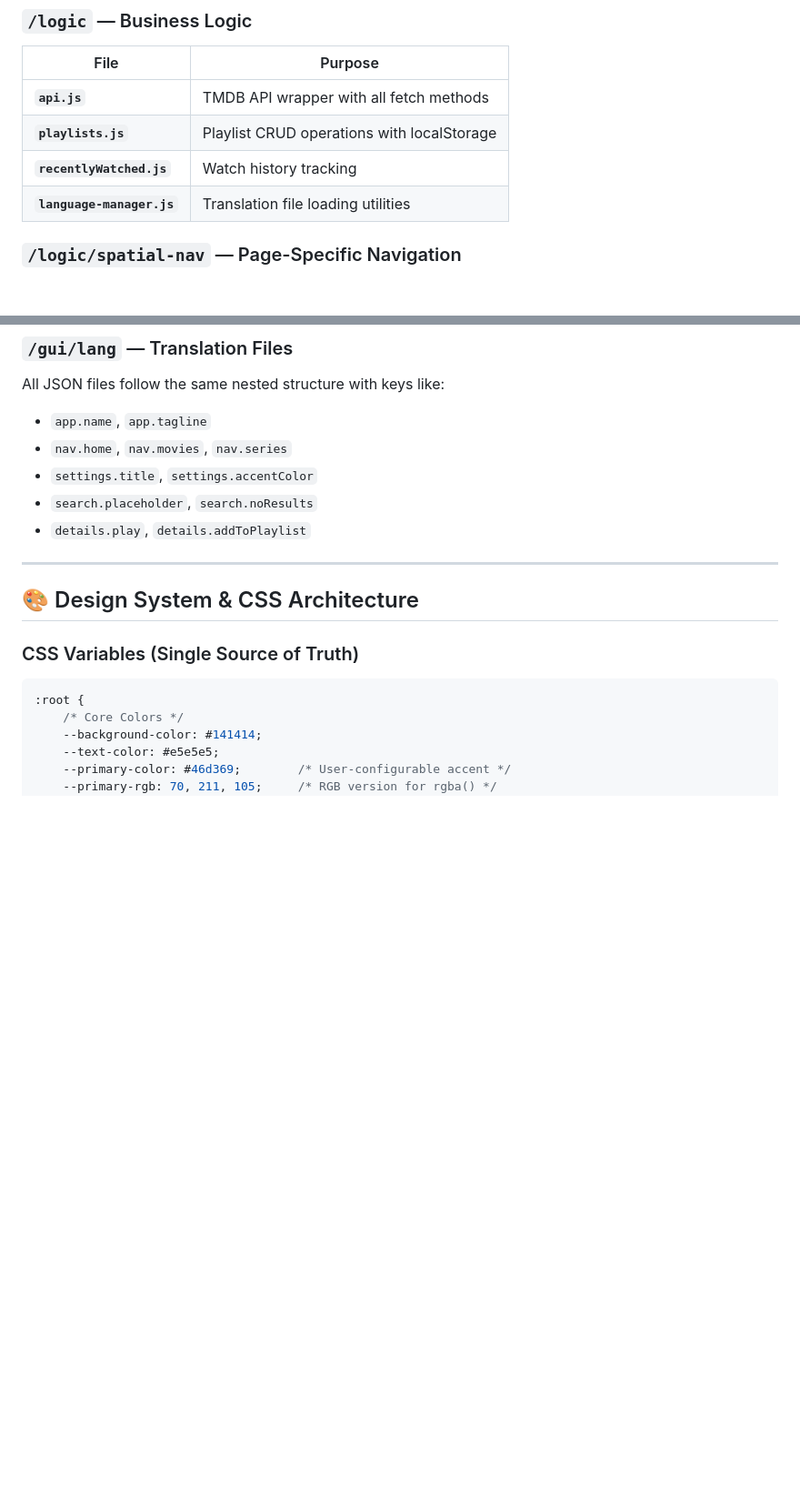
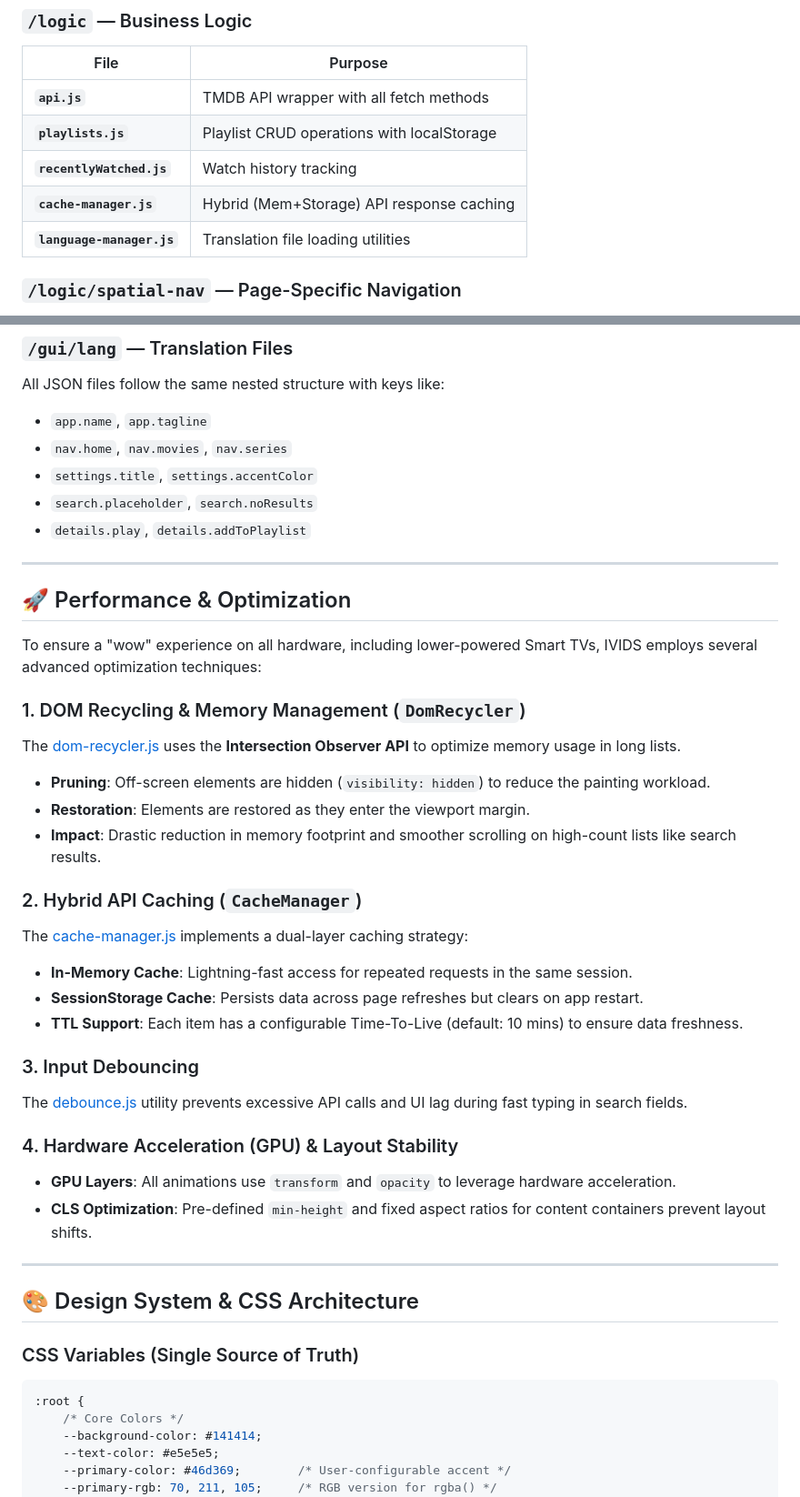
Before and after one commit to kenjikellens/IVIDS, a Markdown page: about.md, 2 parts joined by grey strips. Shown: that part at 91% size. Drawn GitHub-style; blank space fills up the shorter version.

```diff
--- a/about.md
+++ b/about.md
@@ -766,6 +770,7 @@ PlaylistService.delete(playlistId);
 | **`api.js`** | TMDB API wrapper with all fetch methods |
 | **`playlists.js`** | Playlist CRUD operations with localStorage |
 | **`recentlyWatched.js`** | Watch history tracking |
+| **`cache-manager.js`** | Hybrid (Mem+Storage) API response caching |
 | **`language-manager.js`** | Translation file loading utilities |
 
 ### `/logic/spatial-nav` — Page-Specific Navigation
@@ -804,6 +809,31 @@ All JSON files follow the same nested structure with keys like:
 - `settings.title`, `settings.accentColor`
 - `search.placeholder`, `search.noResults`
 - `details.play`, `details.addToPlaylist`
+
+---
+
+## 🚀 Performance & Optimization
+
+To ensure a "wow" experience on all hardware, including lower-powered Smart TVs, IVIDS employs several advanced optimization techniques:
+
+### 1. DOM Recycling & Memory Management (`DomRecycler`)
+The [dom-recycler.js](file:///app/src/main/assets/main/gui/js/dom-recycler.js) uses the **Intersection Observer API** to optimize memory usage in long lists.
+- **Pruning**: Off-screen elements are hidden (`visibility: hidden`) to reduce the painting workload.
+- **Restoration**: Elements are restored as they enter the viewport margin.
+- **Impact**: Drastic reduction in memory footprint and smoother scrolling on high-count lists like search results.
+
+### 2. Hybrid API Caching (`CacheManager`)
+The [cache-manager.js](file:///app/src/main/assets/main/logic/cache-manager.js) implements a dual-layer caching strategy:
+- **In-Memory Cache**: Lightning-fast access for repeated requests in the same session.
+- **SessionStorage Cache**: Persists data across page refreshes but clears on app restart.
+- **TTL Support**: Each item has a configurable Time-To-Live (default: 10 mins) to ensure data freshness.
+
+### 3. Input Debouncing
+The [debounce.js](file:///app/src/main/assets/main/gui/js/utils/debounce.js) utility prevents excessive API calls and UI lag during fast typing in search fields.
+
+### 4. Hardware Acceleration (GPU) & Layout Stability
+- **GPU Layers**: All animations use `transform` and `opacity` to leverage hardware acceleration.
+- **CLS Optimization**: Pre-defined `min-height` and fixed aspect ratios for content containers prevent layout shifts.
 
 ---
 
```
Also changed, not shown: other parts of about.md (+20 -14 lines).
